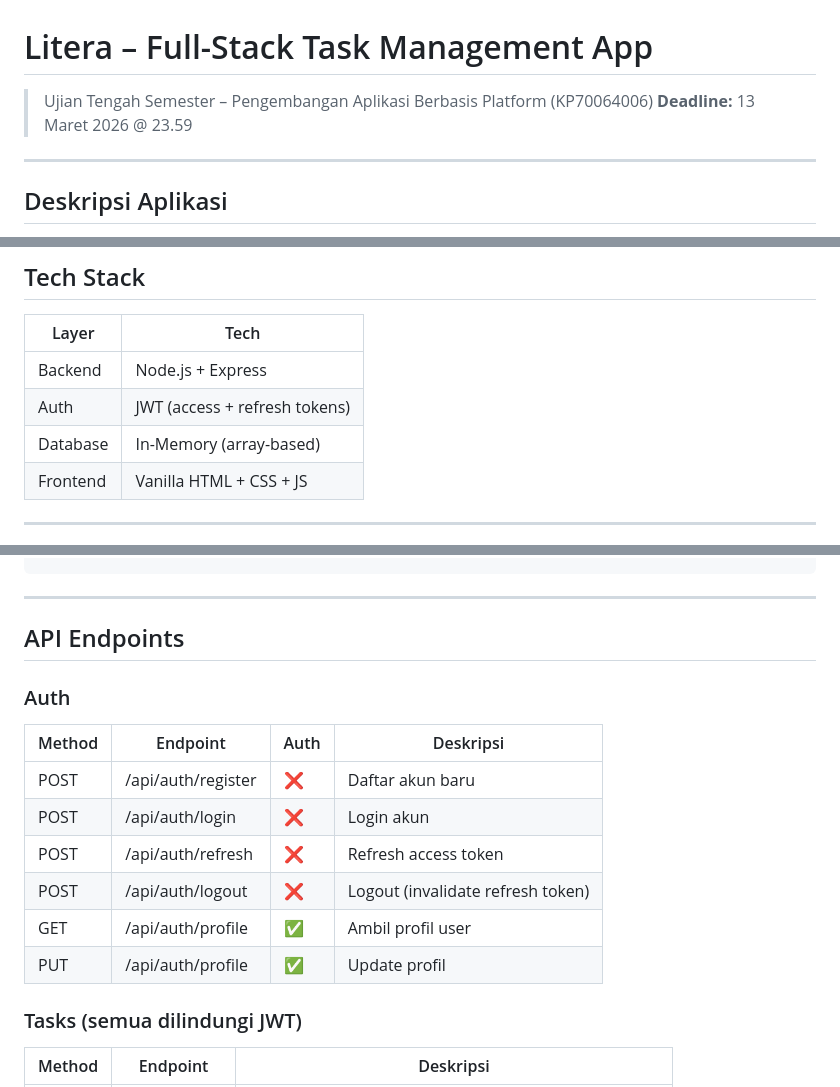
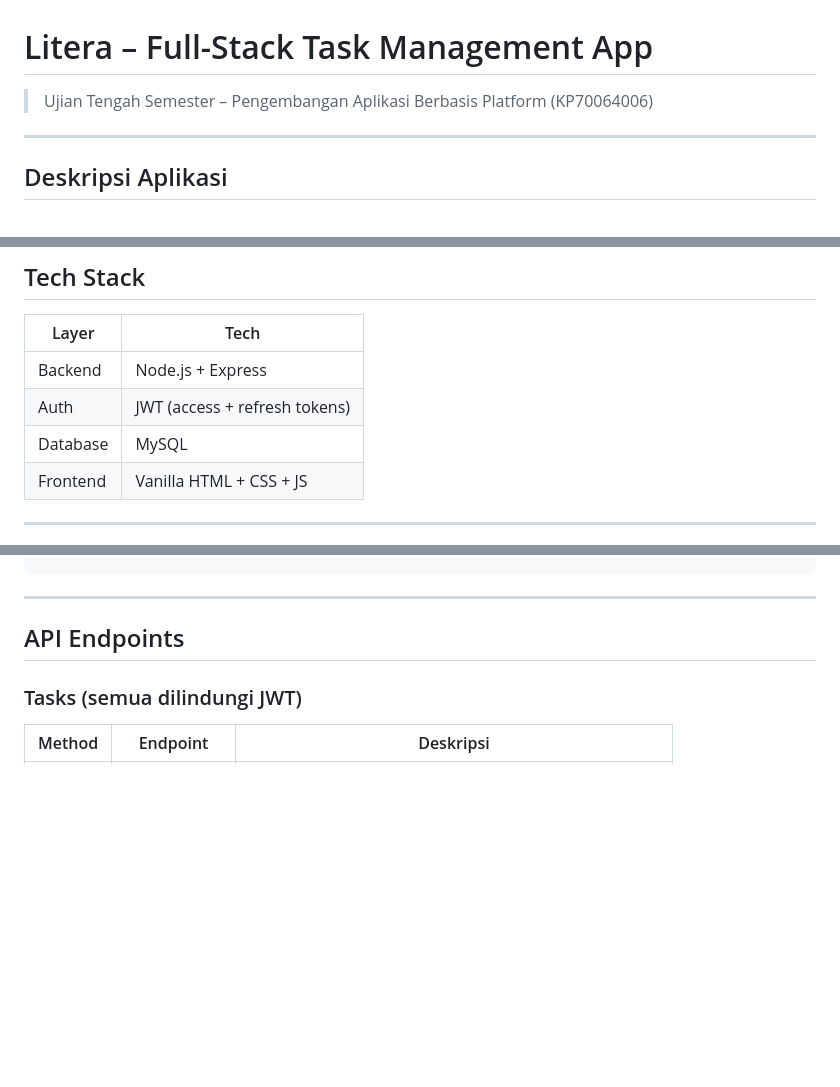
Before and after one commit to rinaant13/ManajemenTugas-webplatform, a Markdown page: README.md, 3 parts joined by grey strips. GitHub-like rendering; blank space fills up the shorter version.

Commit message:
penyesuaian README.md

```diff
--- a/README.md
+++ b/README.md
@@ -1,7 +1,6 @@
 # Litera – Full-Stack Task Management App
 
 > Ujian Tengah Semester – Pengembangan Aplikasi Berbasis Platform (KP70064006)
-> **Deadline:** 13 Maret 2026 @ 23.59
 
 ---
 
@@ -24,7 +23,7 @@
 |----------|-------------------------------|
 | Backend  | Node.js + Express             |
 | Auth     | JWT (access + refresh tokens) |
-| Database | In-Memory (array-based)       |
+| Database | MySQL                         |
 | Frontend | Vanilla HTML + CSS + JS       |
 
 ---
@@ -83,16 +82,6 @@ Litera/
 ---
 
 ## API Endpoints
-
-### Auth
-| Method | Endpoint             | Auth | Deskripsi |
-|--------|----------------------|------|-----------|
-| POST   | /api/auth/register   | ❌   | Daftar akun baru |
-| POST   | /api/auth/login      | ❌   | Login akun |
-| POST   | /api/auth/refresh    | ❌   | Refresh access token |
-| POST   | /api/auth/logout     | ❌   | Logout (invalidate refresh token) |
-| GET    | /api/auth/profile    | ✅   | Ambil profil user |
-| PUT    | /api/auth/profile    | ✅   | Update profil |
 
 ### Tasks (semua dilindungi JWT)
 | Method | Endpoint        | Deskripsi |
```
